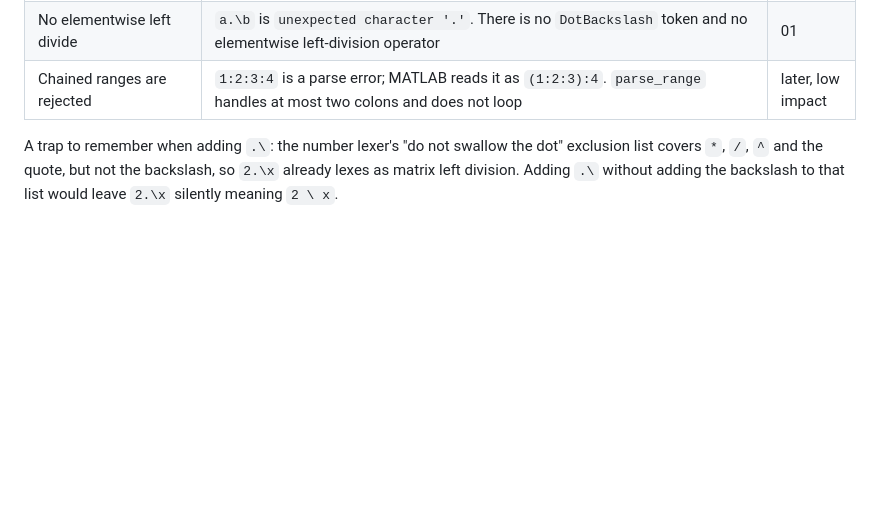
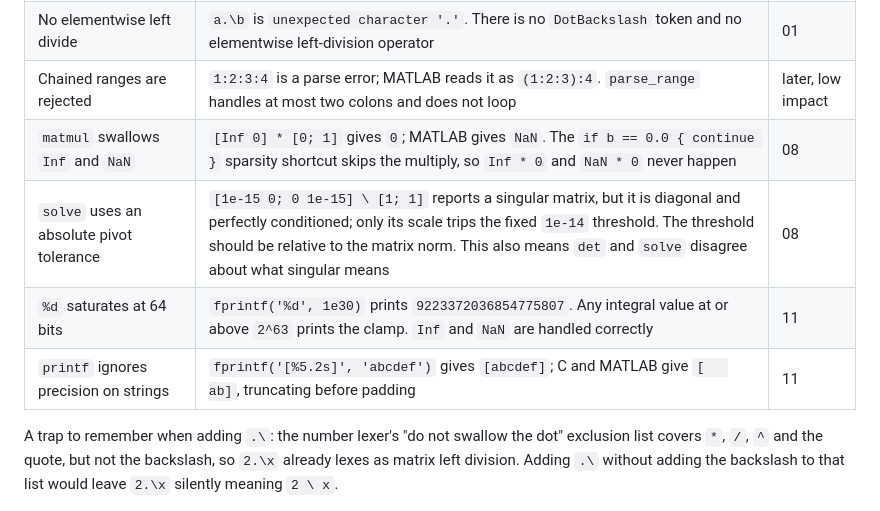
Before and after one commit to MH1044/splatcrab, a Markdown page: docs/ARCHITECTURE.md, the part around the change. Drawn GitHub-style; blank space fills up the shorter version.

```diff
--- a/docs/ARCHITECTURE.md
+++ b/docs/ARCHITECTURE.md
@@ -149,6 +149,10 @@ no interpreter behaviour.
 | Line continuation defeats the bracket whitespace rule | `[1 ...` newline `-2]` yields one element worth `-1` instead of two elements. The `...` branch in `lex` skips past the newline and leaves the cursor on the minus, so the branch that inserts the separating `Comma` never runs. Writing a leading space on the continued line is correct by accident | 01 |
 | No elementwise left divide | `a.\b` is `unexpected character '.'`. There is no `DotBackslash` token and no elementwise left-division operator | 01 |
 | Chained ranges are rejected | `1:2:3:4` is a parse error; MATLAB reads it as `(1:2:3):4`. `parse_range` handles at most two colons and does not loop | later, low impact |
+| `matmul` swallows `Inf` and `NaN` | `[Inf 0] * [0; 1]` gives `0`; MATLAB gives `NaN`. The `if b == 0.0 { continue }` sparsity shortcut skips the multiply, so `Inf * 0` and `NaN * 0` never happen | 08 |
+| `solve` uses an absolute pivot tolerance | `[1e-15 0; 0 1e-15] \ [1; 1]` reports a singular matrix, but it is diagonal and perfectly conditioned; only its scale trips the fixed `1e-14` threshold. The threshold should be relative to the matrix norm. This also means `det` and `solve` disagree about what singular means | 08 |
+| `%d` saturates at 64 bits | `fprintf('%d', 1e30)` prints `9223372036854775807`. Any integral value at or above `2^63` prints the clamp. `Inf` and `NaN` are handled correctly | 11 |
+| `printf` ignores precision on strings | `fprintf('[%5.2s]', 'abcdef')` gives `[abcdef]`; C and MATLAB give `[   ab]`, truncating before padding | 11 |
 
 A trap to remember when adding `.\`: the number lexer's "do not swallow the
 dot" exclusion list covers `*`, `/`, `^` and the quote, but not the backslash,
```
Also changed, not shown: docs/modules/08-linear-algebra.md (+8 -1 lines), docs/modules/11-strings-and-io.md (+14 -1 lines).
